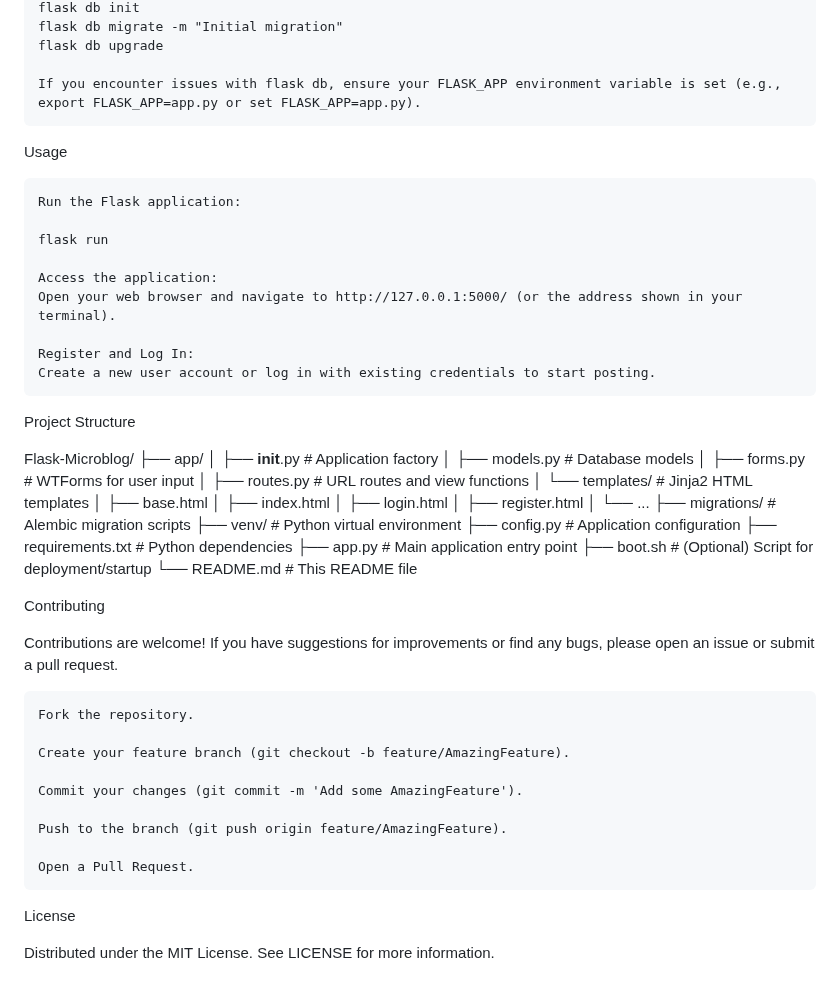
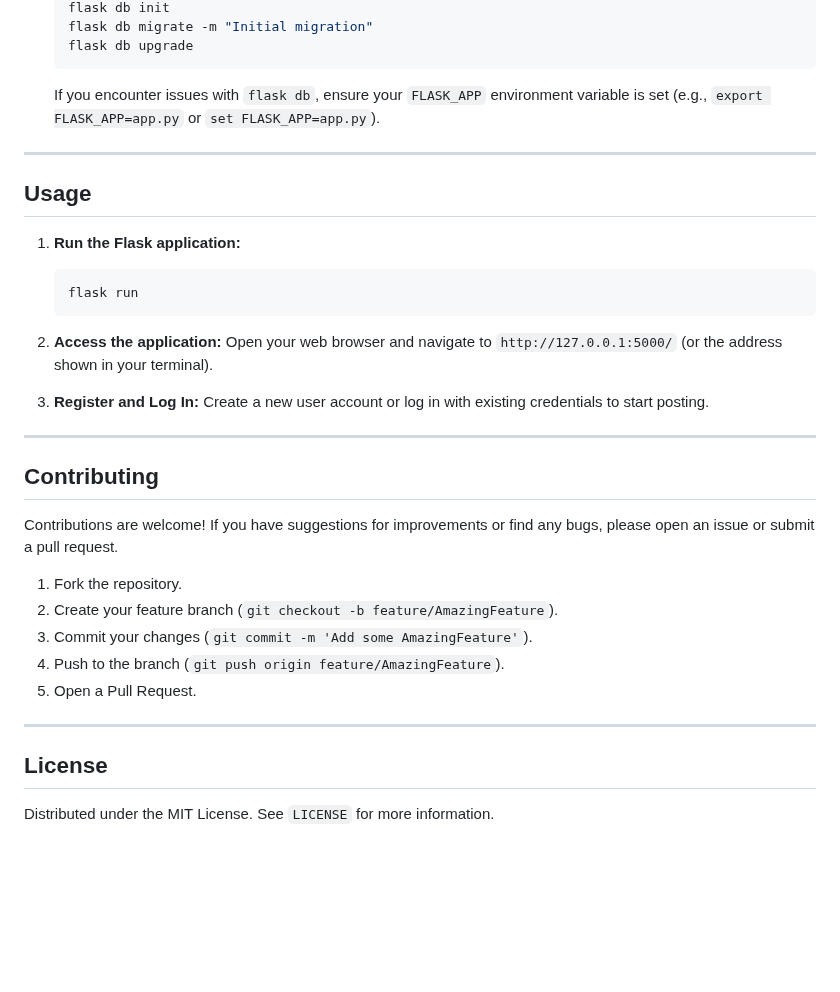
Before and after one commit to winstonxwu/Flask-Microblog, a Markdown page: README.md, the part around one of its changes. Drawn GitHub-style; blank space fills up the shorter version.

````diff
--- a/README.md
+++ b/README.md
@@ -90,57 +81,37 @@ Steps
     flask db init
     flask db migrate -m "Initial migration"
     flask db upgrade
+    ```
+    If you encounter issues with `flask db`, ensure your `FLASK_APP` environment variable is set (e.g., `export FLASK_APP=app.py` or `set FLASK_APP=app.py`).
 
-    If you encounter issues with flask db, ensure your FLASK_APP environment variable is set (e.g., export FLASK_APP=app.py or set FLASK_APP=app.py).
+---
 
-Usage
+## Usage
 
-    Run the Flask application:
+1.  **Run the Flask application:**
+    ```bash
+    flask run
+    ```
 
-    flask run
+2.  **Access the application:**
+    Open your web browser and navigate to `http://127.0.0.1:5000/` (or the address shown in your terminal).
 
-    Access the application:
-    Open your web browser and navigate to http://127.0.0.1:5000/ (or the address shown in your terminal).
-
-    Register and Log In:
+3.  **Register and Log In:**
     Create a new user account or log in with existing credentials to start posting.
 
-Project Structure
-
-Flask-Microblog/
-├── app/
-│   ├── __init__.py         # Application factory
-│   ├── models.py           # Database models
-│   ├── forms.py            # WTForms for user input
-│   ├── routes.py           # URL routes and view functions
-│   └── templates/          # Jinja2 HTML templates
-│       ├── base.html
-│       ├── index.html
-│       ├── login.html
-│       ├── register.html
-│       └── ...
-├── migrations/             # Alembic migration scripts
-├── venv/                   # Python virtual environment
-├── config.py               # Application configuration
-├── requirements.txt        # Python dependencies
-├── app.py                  # Main application entry point
-├── boot.sh                 # (Optional) Script for deployment/startup
-└── README.md               # This README file
-
-Contributing
+---
+## Contributing
 
 Contributions are welcome! If you have suggestions for improvements or find any bugs, please open an issue or submit a pull request.
 
-    Fork the repository.
+1.  Fork the repository.
+2.  Create your feature branch (`git checkout -b feature/AmazingFeature`).
+3.  Commit your changes (`git commit -m 'Add some AmazingFeature'`).
+4.  Push to the branch (`git push origin feature/AmazingFeature`).
+5.  Open a Pull Request.
 
-    Create your feature branch (git checkout -b feature/AmazingFeature).
+---
 
-    Commit your changes (git commit -m 'Add some AmazingFeature').
+## License
 
-    Push to the branch (git push origin feature/AmazingFeature).
-
-    Open a Pull Request.
-
-License
-
-Distributed under the MIT License. See LICENSE for more information.
+Distributed under the MIT License. See `LICENSE` for more information.
````
Also changed, not shown: other parts of README.md (+56 -65 lines).
